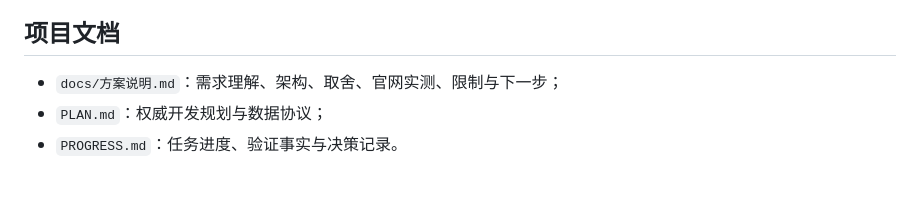
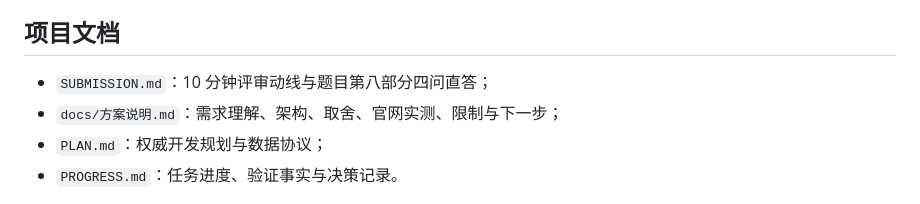
Before and after one commit to child-alive/ai-market-diagnostic, a Markdown page: README.md, the part around the change. Drawn GitHub-style.

```diff
--- a/README.md
+++ b/README.md
@@ -109,6 +109,7 @@ ECharts 通过 CDN 加载；断网时竞品排行表与其余全部内容仍可
 
 ## 项目文档
 
+- `SUBMISSION.md`：10 分钟评审动线与题目第八部分四问直答；
 - `docs/方案说明.md`：需求理解、架构、取舍、官网实测、限制与下一步；
 - `PLAN.md`：权威开发规划与数据协议；
 - `PROGRESS.md`：任务进度、验证事实与决策记录。
```
Also changed, not shown: PROGRESS.md (+15 -0 lines), SUBMISSION.md (added, +70 -0 lines).
